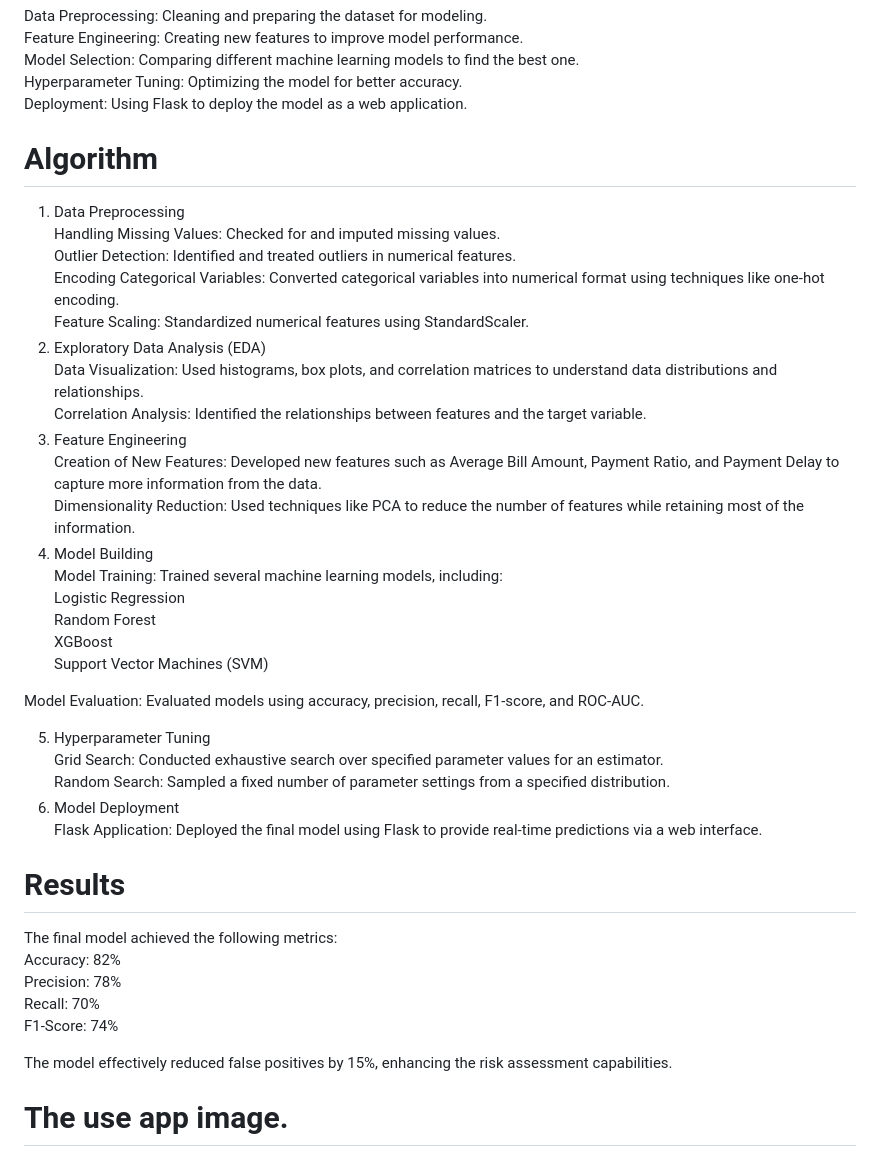
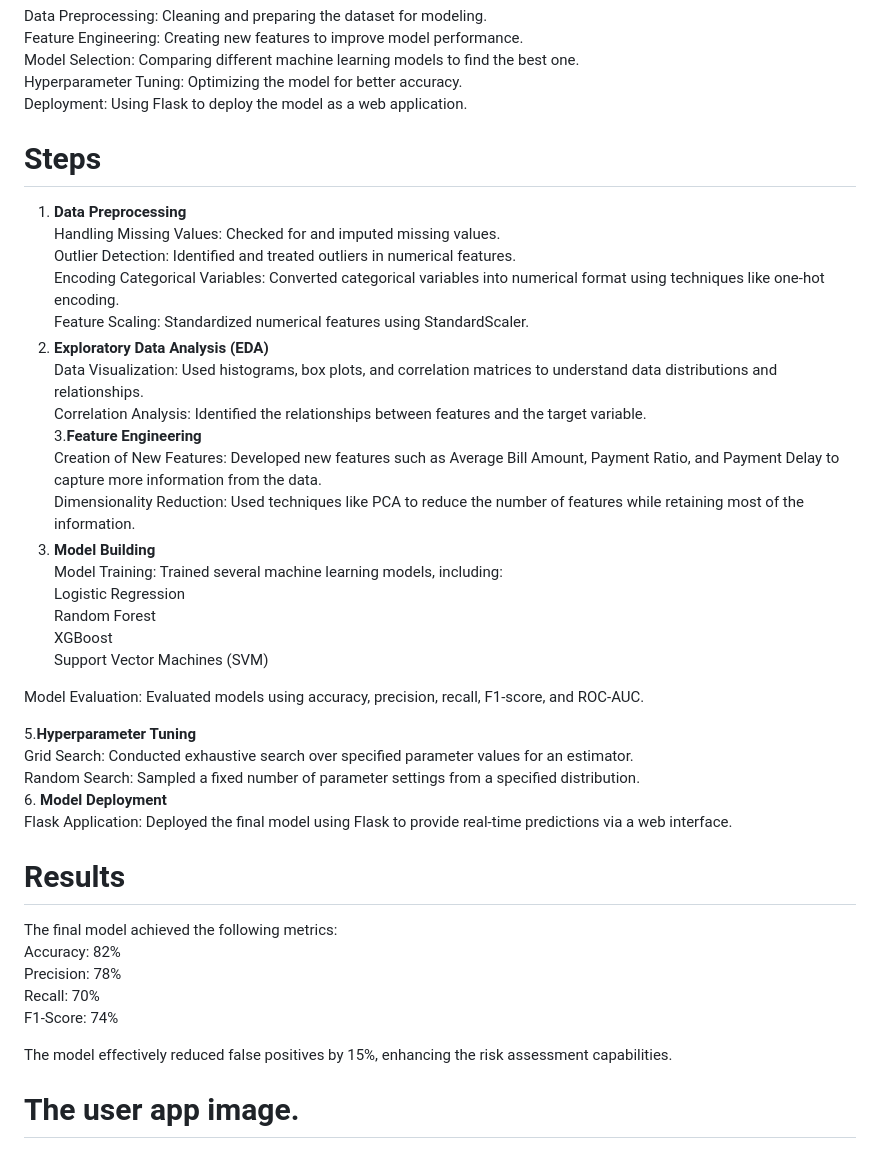
Before and after one commit to amit4009/MLops_Credit_Card_Default, a Markdown page: README.md, the part around the change. GitHub-like rendering.

```diff
--- a/README.md
+++ b/README.md
@@ -32,19 +32,19 @@ Model Selection: Comparing different machine learning models to find the best on
 Hyperparameter Tuning: Optimizing the model for better accuracy.<br>
 Deployment: Using Flask to deploy the model as a web application.<br>
 
-# Algorithm
-1. Data Preprocessing<br>
+# Steps
+1. **Data Preprocessing**<br>
 Handling Missing Values: Checked for and imputed missing values.<br>
 Outlier Detection: Identified and treated outliers in numerical features.<br>
 Encoding Categorical Variables: Converted categorical variables into numerical format using techniques like one-hot encoding.<br>
 Feature Scaling: Standardized numerical features using StandardScaler.<br>
-2. Exploratory Data Analysis (EDA)<br>
+2. **Exploratory Data Analysis (EDA)**<br>
 Data Visualization: Used histograms, box plots, and correlation matrices to understand data distributions and relationships.<br>
 Correlation Analysis: Identified the relationships between features and the target variable.<br>
-3. Feature Engineering<br>
+3.**Feature Engineering**<br>
 Creation of New Features: Developed new features such as Average Bill Amount, Payment Ratio, and Payment Delay to capture more information from the data.<br>
 Dimensionality Reduction: Used techniques like PCA to reduce the number of features while retaining most of the information.<br>
-4. Model Building<br>
+4. **Model Building**<br>
 Model Training: Trained several machine learning models, including:<br>
 Logistic Regression<br>
 Random Forest<br>
@@ -53,10 +53,10 @@ Support Vector Machines (SVM)<br>
 
 Model Evaluation: Evaluated models using accuracy, precision, recall, F1-score, and ROC-AUC.
 
-5. Hyperparameter Tuning<br>
+5.**Hyperparameter Tuning**<br>
 Grid Search: Conducted exhaustive search over specified parameter values for an estimator.<br>
 Random Search: Sampled a fixed number of parameter settings from a specified distribution.<br>
-6. Model Deployment<br>
+6. **Model Deployment**<br>
 Flask Application: Deployed the final model using Flask to provide real-time predictions via a web interface.<br>
 
 # Results
@@ -68,7 +68,7 @@ F1-Score: 74%<br>
 
 The model effectively reduced false positives by 15%, enhancing the risk assessment capabilities.
 
-# The use app image.
+# The user app image.
 ![alt text](webApp.png)
 
 # Observations
```
